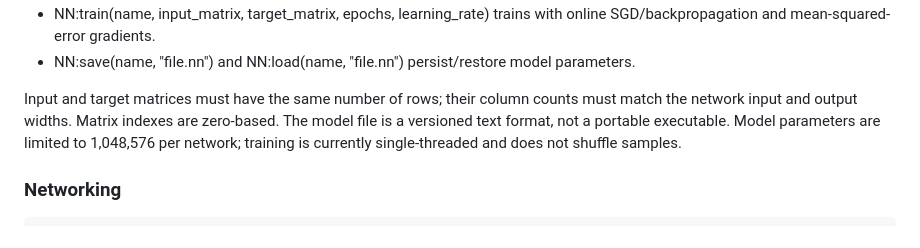
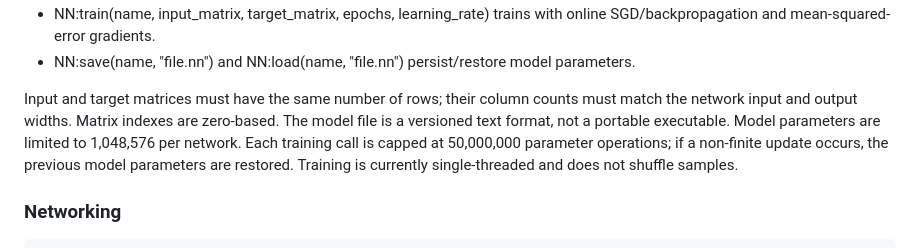
Before and after one commit to sikvilab/Brise, a Markdown page: README.md, the part around the change. GitHub-like rendering.

Commit message:
Document BriseNN training budget and rollback behavior

```diff
--- a/README.md
+++ b/README.md
@@ -186,7 +186,7 @@ API:
 - NN:train(name, input_matrix, target_matrix, epochs, learning_rate) trains with online SGD/backpropagation and mean-squared-error gradients.
 - NN:save(name, "file.nn") and NN:load(name, "file.nn") persist/restore model parameters.
 
-Input and target matrices must have the same number of rows; their column counts must match the network input and output widths. Matrix indexes are zero-based. The model file is a versioned text format, not a portable executable. Model parameters are limited to 1,048,576 per network; training is currently single-threaded and does not shuffle samples.
+Input and target matrices must have the same number of rows; their column counts must match the network input and output widths. Matrix indexes are zero-based. The model file is a versioned text format, not a portable executable. Model parameters are limited to 1,048,576 per network. Each training call is capped at 50,000,000 parameter operations; if a non-finite update occurs, the previous model parameters are restored. Training is currently single-threaded and does not shuffle samples.
 
 
 ### Networking
```
